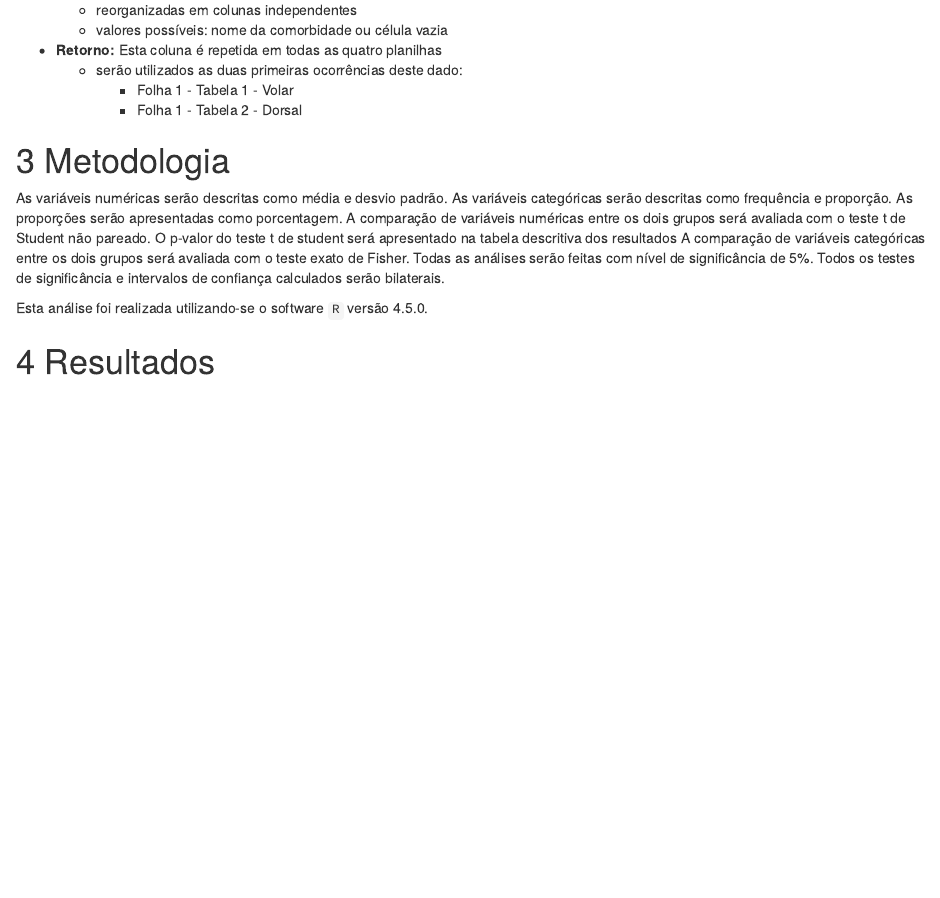
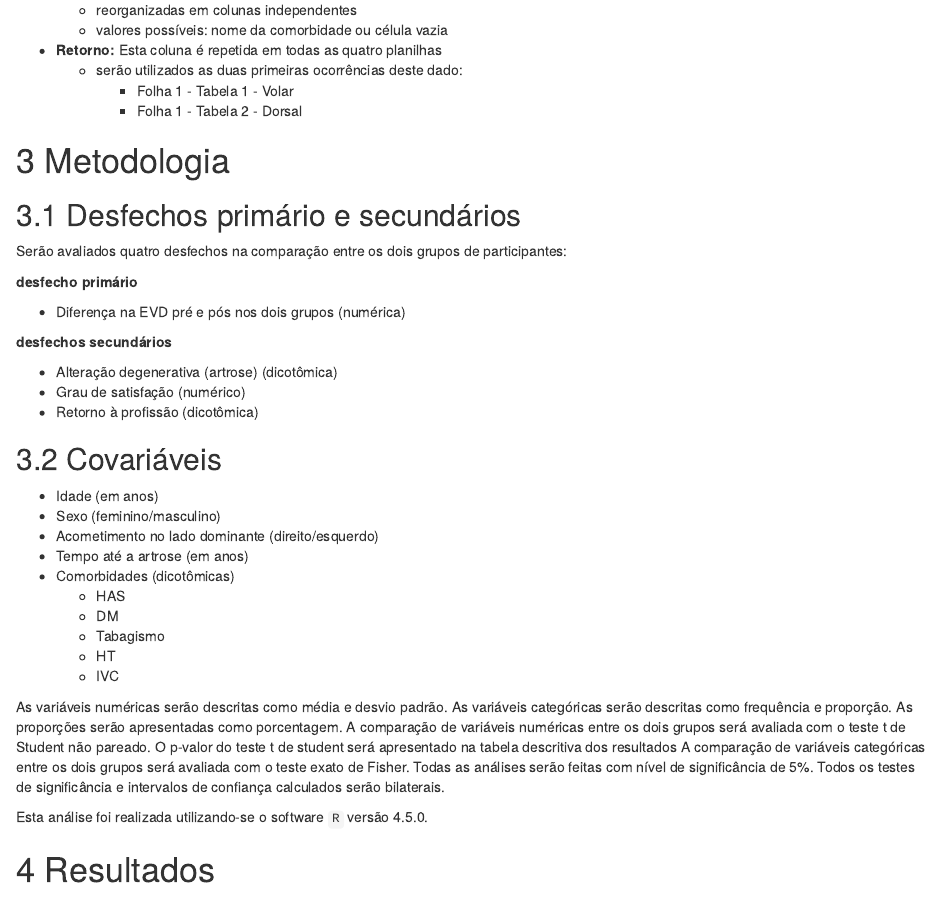
Before and after one commit to philsf-biostat/SAR-2020-001-DM, an R Markdown document (report/analise_dados_DM_2020-v01.Rmd): the page in a window 1100 px wide, from 1080 px down before the commit and from 1120 px down after it, so that both start at the same text. Rendered offline with R 4.5, knitr and Pandoc, with nearby package versions; some code elsewhere in the file could not run offline.

Commit message:
variáveis copiadas do SAP

```diff
--- a/report/analise_dados_DM_2020-v01.Rmd
+++ b/report/analise_dados_DM_2020-v01.Rmd
@@ -106,6 +106,33 @@ As seguintes variáveis serão limpas para adequação nas análises:
 
 # Metodologia
 
+## Desfechos primário e secundários
+
+Serão avaliados quatro desfechos na comparação entre os dois grupos de participantes:
+
+**desfecho primário**
+
+- Diferença na EVD pré e pós nos dois grupos (numérica)
+
+**desfechos secundários**
+
+- Alteração degenerativa (artrose) (dicotômica)
+- Grau de satisfação (numérico)
+- Retorno à profissão (dicotômica)
+
+## Covariáveis
+
+- Idade (em anos)
+- Sexo (feminino/masculino)
+- Acometimento no lado dominante (direito/esquerdo)
+- Tempo até a artrose (em anos)
+- Comorbidades (dicotômicas)
+  - HAS
+  - DM
+  - Tabagismo
+  - HT
+  - IVC
+
 As variáveis numéricas serão descritas como média e desvio padrão.
 As variáveis categóricas serão descritas como frequência e proporção.
 As proporções serão apresentadas como porcentagem.
```
